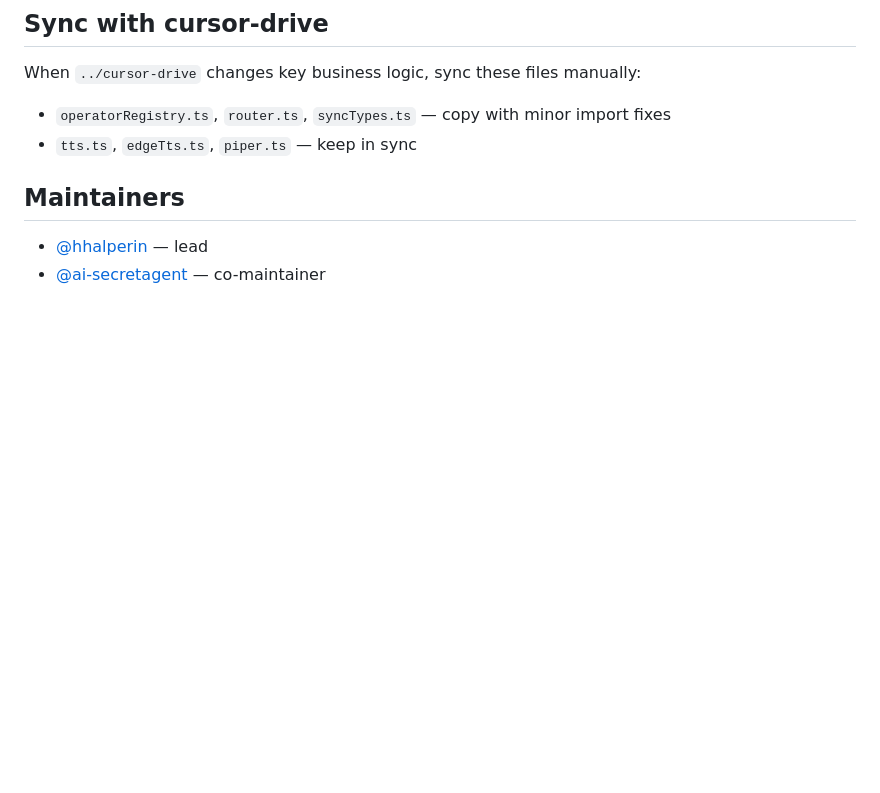
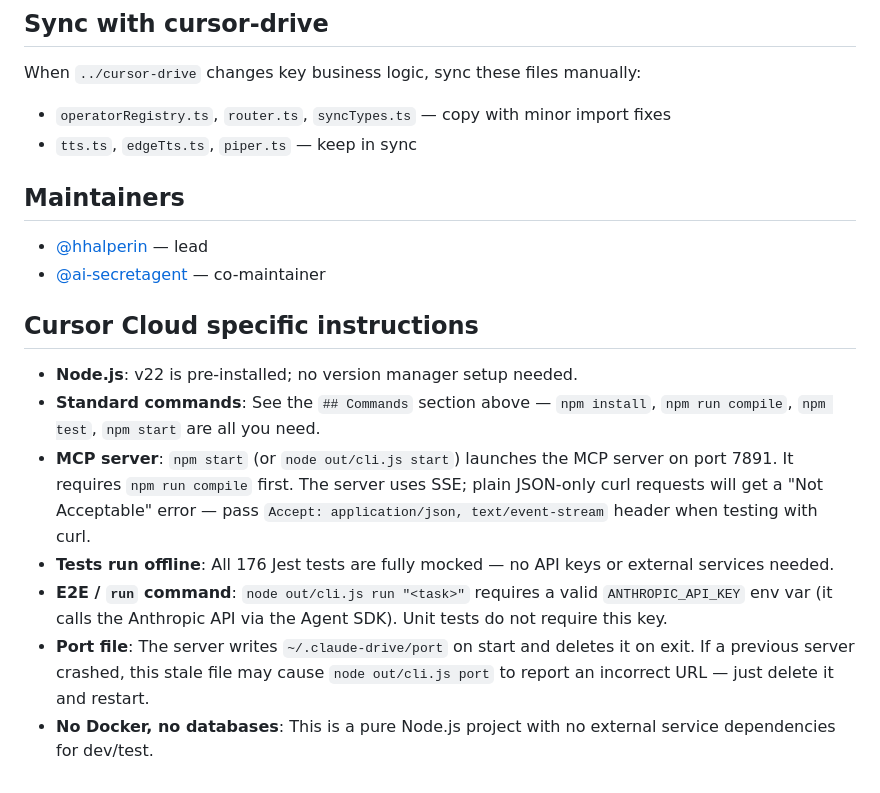
Before and after one commit to drive-mode/claude-drive, a Markdown page: AGENTS.md, the part around the change. Rendered like a GitHub page; blank space fills up the shorter version.

Commit message:
docs: add Cursor Cloud specific instructions to AGENTS.md
Co-authored-by: halpie <hhalperin@users.noreply.github.com>

```diff
--- a/AGENTS.md
+++ b/AGENTS.md
@@ -102,3 +102,13 @@ When `../cursor-drive` changes key business logic, sync these files manually:
 
 - [@hhalperin](https://github.com/hhalperin) — lead
 - [@ai-secretagent](https://github.com/ai-secretagent) — co-maintainer
+
+## Cursor Cloud specific instructions
+
+- **Node.js**: v22 is pre-installed; no version manager setup needed.
+- **Standard commands**: See the `## Commands` section above — `npm install`, `npm run compile`, `npm test`, `npm start` are all you need.
+- **MCP server**: `npm start` (or `node out/cli.js start`) launches the MCP server on port 7891. It requires `npm run compile` first. The server uses SSE; plain JSON-only curl requests will get a "Not Acceptable" error — pass `Accept: application/json, text/event-stream` header when testing with curl.
+- **Tests run offline**: All 176 Jest tests are fully mocked — no API keys or external services needed.
+- **E2E / `run` command**: `node out/cli.js run "<task>"` requires a valid `ANTHROPIC_API_KEY` env var (it calls the Anthropic API via the Agent SDK). Unit tests do not require this key.
+- **Port file**: The server writes `~/.claude-drive/port` on start and deletes it on exit. If a previous server crashed, this stale file may cause `node out/cli.js port` to report an incorrect URL — just delete it and restart.
+- **No Docker, no databases**: This is a pure Node.js project with no external service dependencies for dev/test.
```
